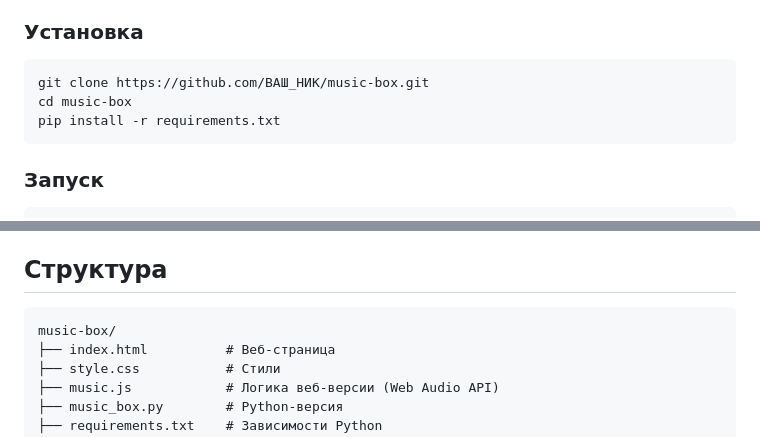
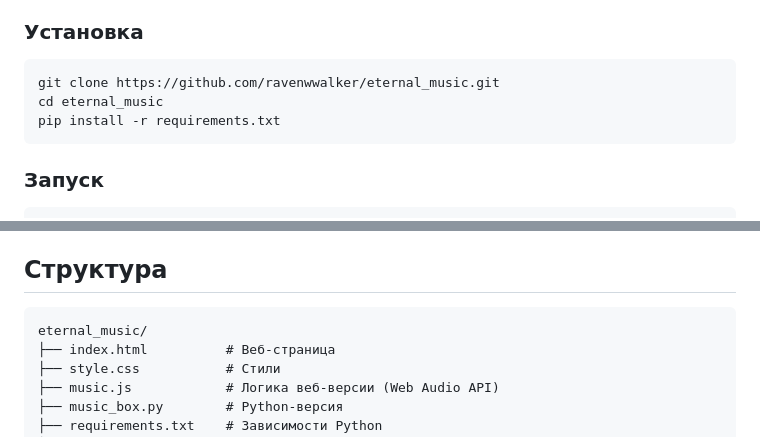
Before and after one commit to RavenWWalker/eternal_music, a Markdown page: README.md, 2 parts joined by grey strips. GitHub-like rendering.

````diff
--- a/README.md
+++ b/README.md
@@ -24,8 +24,8 @@
 ### Установка
 
 ```bash
-git clone https://github.com/ВАШ_НИК/music-box.git
-cd music-box
+git clone https://github.com/ravenwwalker/eternal_music.git
+cd eternal_music
 pip install -r requirements.txt
 ```
 
@@ -46,7 +46,7 @@ python music_box.py
 ## Структура
 
 ```
-music-box/
+eternal_music/
 ├── index.html          # Веб-страница
 ├── style.css           # Стили
 ├── music.js            # Логика веб-версии (Web Audio API)
````
Also changed, not shown: other parts of README.md (+1 -1 lines).
